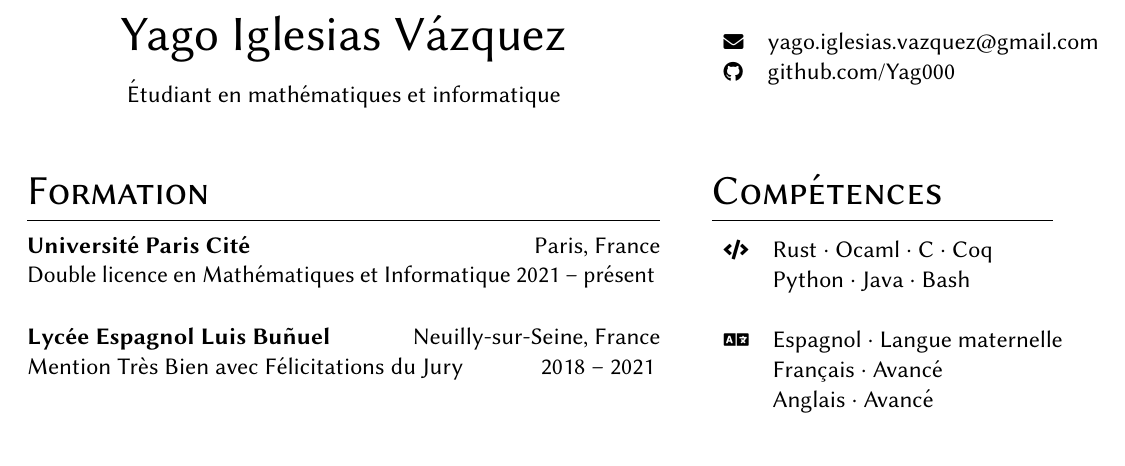
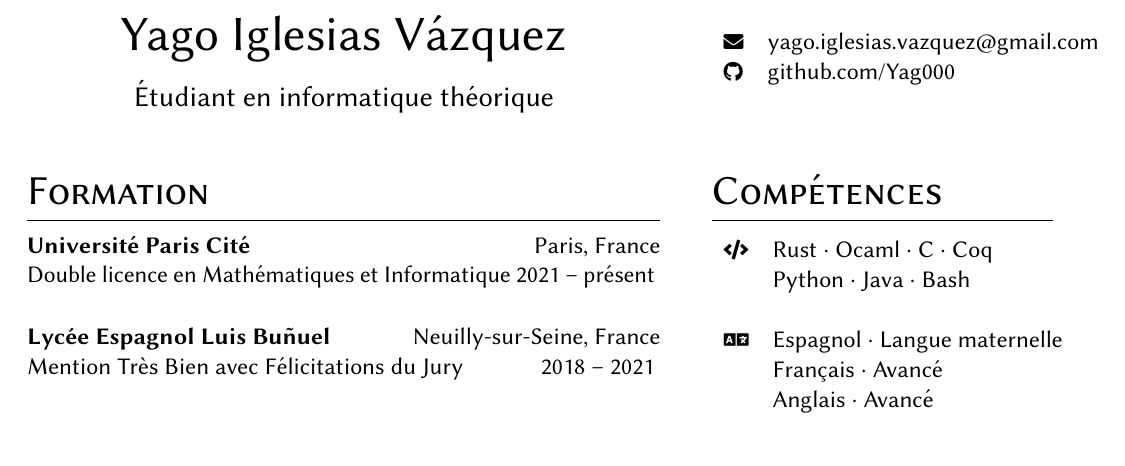
Before and after one commit to Yag000/cv, a LaTeX CV (cv-french.tex): part of the page, cut so that both start at the same text. Compiled offline with pdfLaTeX.

Commit message:
feat: update status info

```diff
--- a/cv-french.tex
+++ b/cv-french.tex
@@ -41,9 +41,7 @@
 \begin{paracol}{2}
 
 	% Name & headline
-	\heading{Yago Iglesias Vázquez}
-
-	Étudiant en mathématiques et informatique
+	\heading{Yago Iglesias Vázquez} {Étudiant en informatique théorique}
 
 	\switchcolumn
 
```
Also changed, not shown: cv-english.tex (+1 -1 lines).
